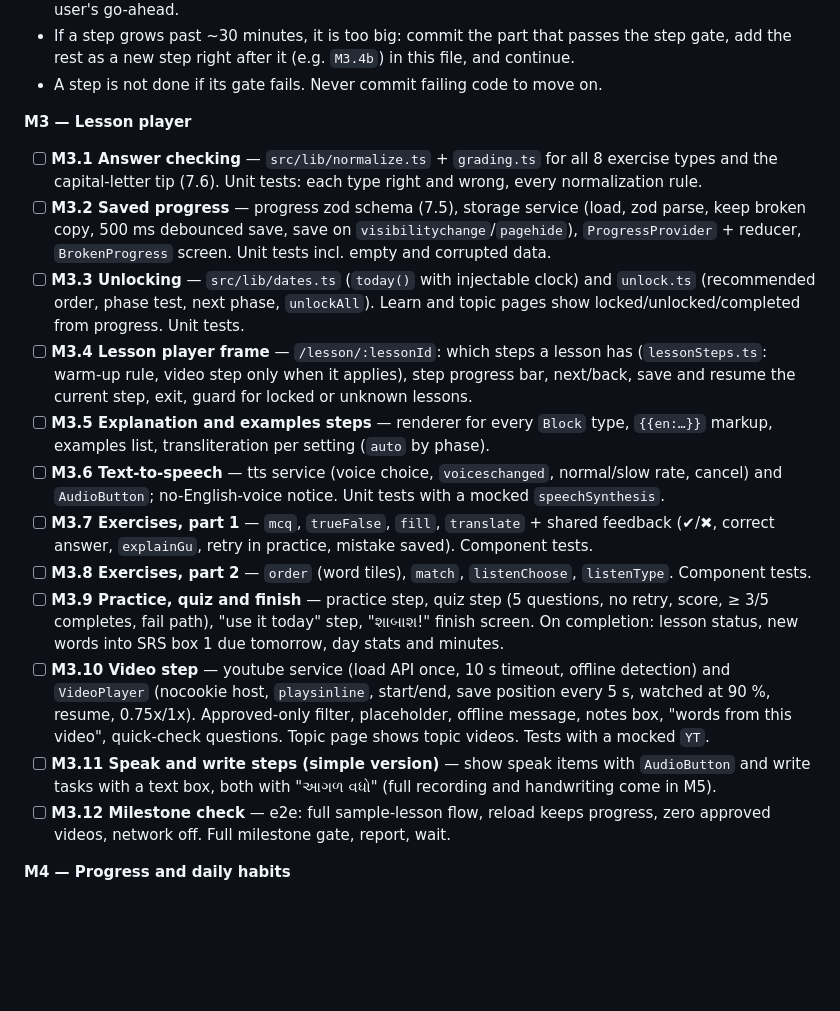
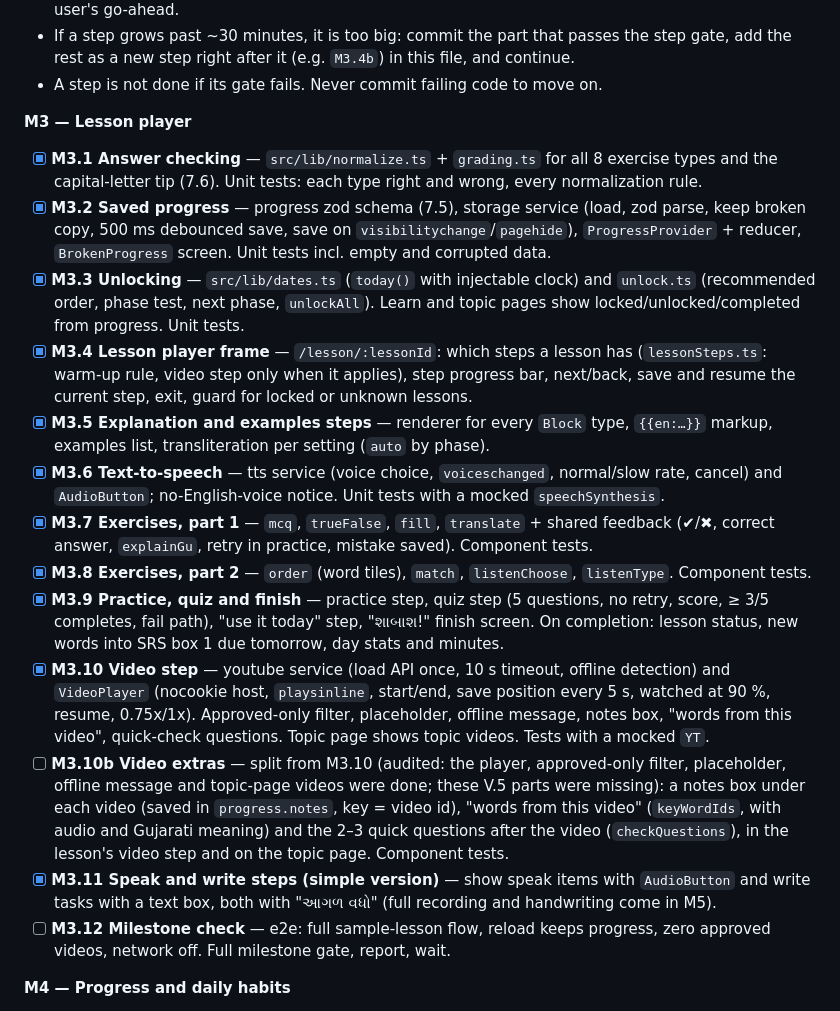
Before and after one commit to Jaydeep-Lkahani/guj-to-eng, a Markdown page: pending.md, the part around the change. Drawn GitHub-style; blank space fills up the shorter version.

Commit message:
M3 audit: tick M3.1-M3.11, split missing video extras into M3.10b
Co-Authored-By: Claude Sonnet 5.5 <noreply@anthropic.com>

```diff
--- a/pending.md
+++ b/pending.md
@@ -1041,17 +1041,18 @@ There are two levels. The **step gate** is quick and runs after every step. The
 - A step is not done if its gate fails. Never commit failing code to move on.
 
 **M3 — Lesson player**
-- [ ] **M3.1 Answer checking** — `src/lib/normalize.ts` + `grading.ts` for all 8 exercise types and the capital-letter tip (7.6). Unit tests: each type right and wrong, every normalization rule.
-- [ ] **M3.2 Saved progress** — progress zod schema (7.5), storage service (load, zod parse, keep broken copy, 500 ms debounced save, save on `visibilitychange`/`pagehide`), `ProgressProvider` + reducer, `BrokenProgress` screen. Unit tests incl. empty and corrupted data.
-- [ ] **M3.3 Unlocking** — `src/lib/dates.ts` (`today()` with injectable clock) and `unlock.ts` (recommended order, phase test, next phase, `unlockAll`). Learn and topic pages show locked/unlocked/completed from progress. Unit tests.
-- [ ] **M3.4 Lesson player frame** — `/lesson/:lessonId`: which steps a lesson has (`lessonSteps.ts`: warm-up rule, video step only when it applies), step progress bar, next/back, save and resume the current step, exit, guard for locked or unknown lessons.
-- [ ] **M3.5 Explanation and examples steps** — renderer for every `Block` type, `{{en:…}}` markup, examples list, transliteration per setting (`auto` by phase).
-- [ ] **M3.6 Text-to-speech** — tts service (voice choice, `voiceschanged`, normal/slow rate, cancel) and `AudioButton`; no-English-voice notice. Unit tests with a mocked `speechSynthesis`.
-- [ ] **M3.7 Exercises, part 1** — `mcq`, `trueFalse`, `fill`, `translate` + shared feedback (✔/✖, correct answer, `explainGu`, retry in practice, mistake saved). Component tests.
-- [ ] **M3.8 Exercises, part 2** — `order` (word tiles), `match`, `listenChoose`, `listenType`. Component tests.
-- [ ] **M3.9 Practice, quiz and finish** — practice step, quiz step (5 questions, no retry, score, ≥ 3/5 completes, fail path), "use it today" step, "શાબાશ!" finish screen. On completion: lesson status, new words into SRS box 1 due tomorrow, day stats and minutes.
-- [ ] **M3.10 Video step** — youtube service (load API once, 10 s timeout, offline detection) and `VideoPlayer` (nocookie host, `playsinline`, start/end, save position every 5 s, watched at 90 %, resume, 0.75x/1x). Approved-only filter, placeholder, offline message, notes box, "words from this video", quick-check questions. Topic page shows topic videos. Tests with a mocked `YT`.
-- [ ] **M3.11 Speak and write steps (simple version)** — show speak items with `AudioButton` and write tasks with a text box, both with "આગળ વધો" (full recording and handwriting come in M5).
+- [x] **M3.1 Answer checking** — `src/lib/normalize.ts` + `grading.ts` for all 8 exercise types and the capital-letter tip (7.6). Unit tests: each type right and wrong, every normalization rule.
+- [x] **M3.2 Saved progress** — progress zod schema (7.5), storage service (load, zod parse, keep broken copy, 500 ms debounced save, save on `visibilitychange`/`pagehide`), `ProgressProvider` + reducer, `BrokenProgress` screen. Unit tests incl. empty and corrupted data.
+- [x] **M3.3 Unlocking** — `src/lib/dates.ts` (`today()` with injectable clock) and `unlock.ts` (recommended order, phase test, next phase, `unlockAll`). Learn and topic pages show locked/unlocked/completed from progress. Unit tests.
+- [x] **M3.4 Lesson player frame** — `/lesson/:lessonId`: which steps a lesson has (`lessonSteps.ts`: warm-up rule, video step only when it applies), step progress bar, next/back, save and resume the current step, exit, guard for locked or unknown lessons.
+- [x] **M3.5 Explanation and examples steps** — renderer for every `Block` type, `{{en:…}}` markup, examples list, transliteration per setting (`auto` by phase).
+- [x] **M3.6 Text-to-speech** — tts service (voice choice, `voiceschanged`, normal/slow rate, cancel) and `AudioButton`; no-English-voice notice. Unit tests with a mocked `speechSynthesis`.
+- [x] **M3.7 Exercises, part 1** — `mcq`, `trueFalse`, `fill`, `translate` + shared feedback (✔/✖, correct answer, `explainGu`, retry in practice, mistake saved). Component tests.
+- [x] **M3.8 Exercises, part 2** — `order` (word tiles), `match`, `listenChoose`, `listenType`. Component tests.
+- [x] **M3.9 Practice, quiz and finish** — practice step, quiz step (5 questions, no retry, score, ≥ 3/5 completes, fail path), "use it today" step, "શાબાશ!" finish screen. On completion: lesson status, new words into SRS box 1 due tomorrow, day stats and minutes.
+- [x] **M3.10 Video step** — youtube service (load API once, 10 s timeout, offline detection) and `VideoPlayer` (nocookie host, `playsinline`, start/end, save position every 5 s, watched at 90 %, resume, 0.75x/1x). Approved-only filter, placeholder, offline message, notes box, "words from this video", quick-check questions. Topic page shows topic videos. Tests with a mocked `YT`.
+- [ ] **M3.10b Video extras** — split from M3.10 (audited: the player, approved-only filter, placeholder, offline message and topic-page videos were done; these V.5 parts were missing): a notes box under each video (saved in `progress.notes`, key = video id), "words from this video" (`keyWordIds`, with audio and Gujarati meaning) and the 2–3 quick questions after the video (`checkQuestions`), in the lesson's video step and on the topic page. Component tests.
+- [x] **M3.11 Speak and write steps (simple version)** — show speak items with `AudioButton` and write tasks with a text box, both with "આગળ વધો" (full recording and handwriting come in M5).
 - [ ] **M3.12 Milestone check** — e2e: full sample-lesson flow, reload keeps progress, zero approved videos, network off. Full milestone gate, report, wait.
 
 **M4 — Progress and daily habits**
```
